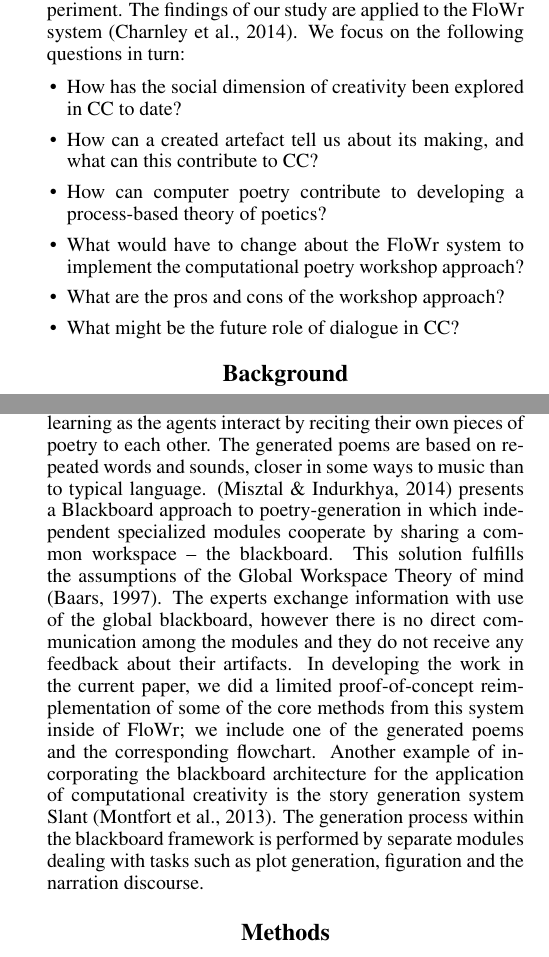
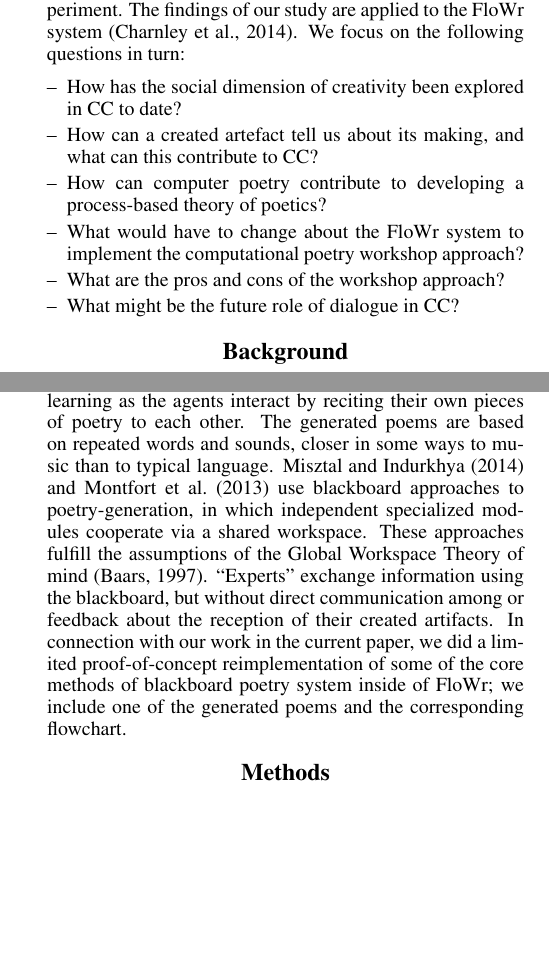
Before and after one commit to holtzermann17/ICCC2015, a LaTeX paper (poetryICCC.tex, which reads background.tex, introduction.tex): two parts of the columns of pages 1 and 2 of 9 before the commit and two parts of the columns of pages 1 and 2 of 8 after it, joined at a grey line, cut so that both start at the same text, the shorter picture padded with empty space. Compiled offline with pdfLaTeX.

Commit message:
squeeze back into 8 pp.

```diff
--- a/background.tex
+++ b/background.tex
@@ -65,9 +65,7 @@ The McGONAGALL system \cite{manurung12} incorporates diverse modules as operator
 %
 In the MASTER system for computer-aided poetry generation \cite{kirke13} a society of agents in various emotional states influences each other's moods with their pieces of poetry. The poetry-generation process is based on social learning as the agents interact by reciting their own pieces of poetry to each other. The generated poems are based on repeated words and sounds, closer in some ways to music than to typical language.
 %
-\cite{misztal2014poetry} presents a Blackboard approach to poetry-generation in which independent specialized modules cooperate by sharing a common workspace -- the blackboard. This solution fulfills the assumptions of  the Global Workspace Theory of mind  \cite{baars97}. The experts exchange information with use of the global blackboard, however there is no direct communication among the modules and they do not receive any feedback about their artifacts.  In developing the work in the current paper, we did a limited proof-of-concept reimplementation of some of the core methods from this system inside of FloWr; we include one of the generated poems and the corresponding flowchart.
-%
-Another example of incorporating the blackboard architecture for the application of computational creativity is the story generation system Slant \cite{slant13}. The generation process within the blackboard framework is performed by separate modules dealing with tasks such as plot generation, figuration and the narration discourse.
+\citet{misztal2014poetry} and \citet{slant13} use blackboard approaches to poetry-generation, in which independent specialized modules cooperate via a shared workspace. These approaches fulfill the assumptions of the Global Workspace Theory of mind  \cite{baars97}. ``Experts'' exchange information using the blackboard, but without direct communication among or feedback about the reception of their created artifacts. In connection with our work in the current paper, we did a limited proof-of-concept reimplementation of some of the core methods of blackboard poetry system inside of FloWr; we include one of the generated poems and the corresponding flowchart.
 
 
 
--- a/introduction.tex
+++ b/introduction.tex
@@ -36,7 +36,7 @@ We focus on the following questions in turn:
 %\subsection{Outline}
 
 
-\begin{itemize}
+\begin{itemize}[label=--,itemsep=0pt]
 % BACKGROUND
 % - a few more details
 \item How has the social dimension of creativity been explored in CC to date?
--- a/poetryICCC.tex
+++ b/poetryICCC.tex
@@ -1,6 +1,7 @@
 \documentclass[letterpaper]{article}
 \usepackage{iccc}
 \usepackage{censor}
+\usepackage{enumitem}
 \usepackage{times}
 \usepackage{helvet}
 \usepackage{courier}
```
Also changed, not shown: poetryICCC.pdf.
